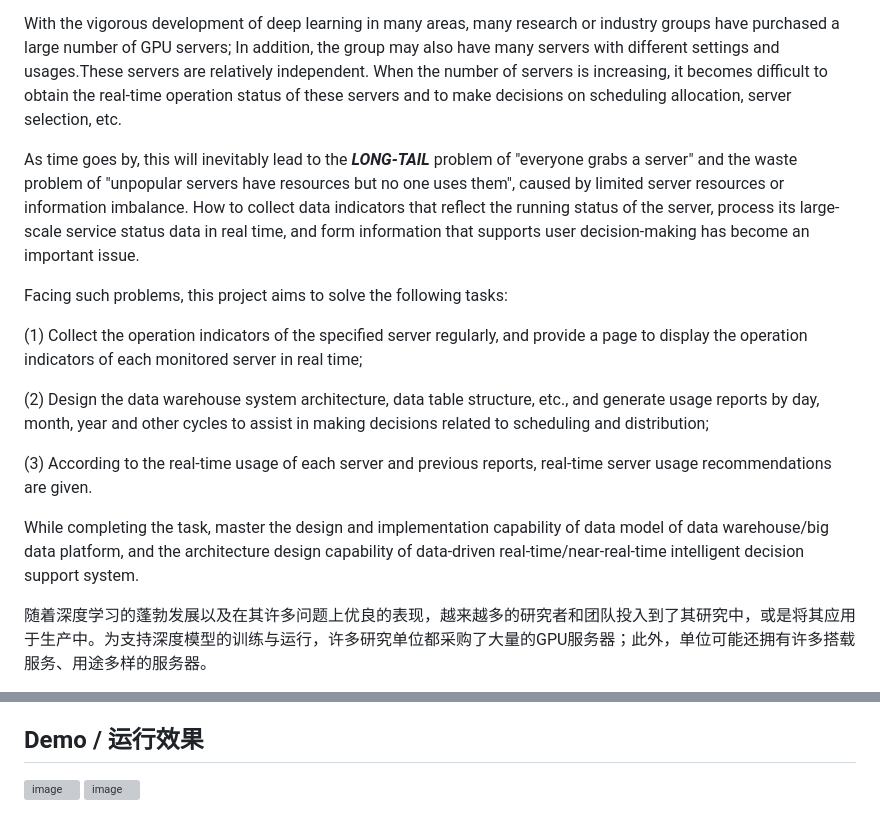
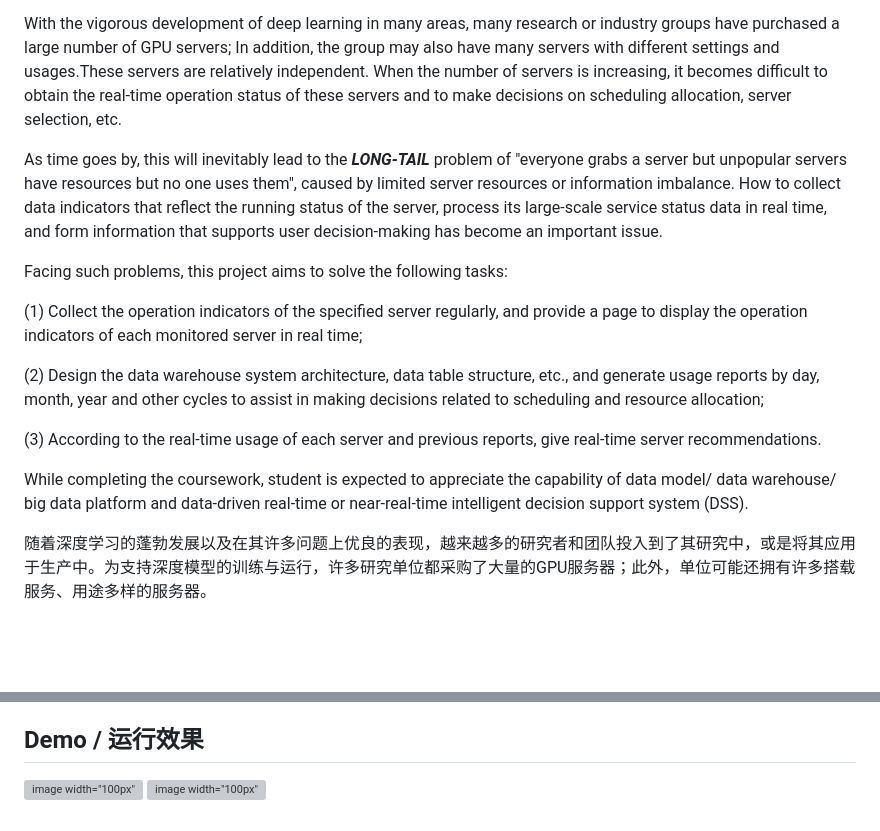
Before and after one commit to Qinzixin/Server_cluster_monitor_scheduling_system, a Markdown page: readme.md, 2 parts joined by grey strips. GitHub-like rendering; blank space fills up the shorter version; grey boxes are pictures that could not be loaded.

```diff
--- a/readme.md
+++ b/readme.md
@@ -4,17 +4,17 @@
 
 With the vigorous development of deep learning in many areas, many research or industry groups have purchased a large number of GPU servers; In addition, the group may also have many servers with different settings and usages.These servers are relatively independent. When the number of servers is increasing, it becomes difficult to obtain the real-time operation status of these servers and to make decisions on scheduling allocation, server selection, etc.
 
-As time goes by, this will inevitably lead to the ***LONG-TAIL*** problem of "everyone grabs a server" and the waste problem of "unpopular servers have resources but no one uses them", caused by limited server resources or information imbalance. How to collect data indicators that reflect the running status of the server, process its large-scale service status data in real time, and form information that supports user decision-making has become an important issue.
+As time goes by, this will inevitably lead to the ***LONG-TAIL*** problem of "everyone grabs a server but unpopular servers have resources but no one uses them", caused by limited server resources or information imbalance. How to collect data indicators that reflect the running status of the server, process its large-scale service status data in real time, and form information that supports user decision-making has become an important issue.
 
 Facing such problems, this project aims to solve the following tasks:
 
 (1) Collect the operation indicators of the specified server regularly, and provide a page to display the operation indicators of each monitored server in real time;
 
-(2) Design the data warehouse system architecture, data table structure, etc., and generate usage reports by day, month, year and other cycles to assist in making decisions related to scheduling and distribution;
+(2) Design the data warehouse system architecture, data table structure, etc., and generate usage reports by day, month, year and other cycles to assist in making decisions related to scheduling and resource allocation;
 
-(3) According to the real-time usage of each server and previous reports, real-time server usage recommendations are given.
+(3) According to the real-time usage of each server and previous reports, give real-time server recommendations.
 
-While completing the task, master the design and implementation capability of data model of data warehouse/big data platform, and the architecture design capability of data-driven real-time/near-real-time intelligent decision support system.
+While completing the coursework, student is expected to appreciate the capability of data model/ data warehouse/ big data platform and data-driven real-time or near-real-time intelligent decision support system (DSS).
 
 随着深度学习的蓬勃发展以及在其许多问题上优良的表现，越来越多的研究者和团队投入到了其研究中，或是将其应用于生产中。为支持深度模型的训练与运行，许多研究单位都采购了大量的GPU服务器；此外，单位可能还拥有许多搭载服务、用途多样的服务器。
 
@@ -34,5 +34,5 @@ While completing the task, master the design and implementation capability of da
 
 ## Demo / 运行效果
 
-![image](https://user-images.githubusercontent.com/5326903/220550783-1a1a0066-cf48-46e7-b518-cef7428d3232.png)
-![image](https://user-images.githubusercontent.com/5326903/220550854-956f693e-b87c-427d-9145-da20cf5d02ec.png)
+![image  width="100px"](https://user-images.githubusercontent.com/5326903/220550783-1a1a0066-cf48-46e7-b518-cef7428d3232.png)
+![image  width="100px"](https://user-images.githubusercontent.com/5326903/220550854-956f693e-b87c-427d-9145-da20cf5d02ec.png)
```
